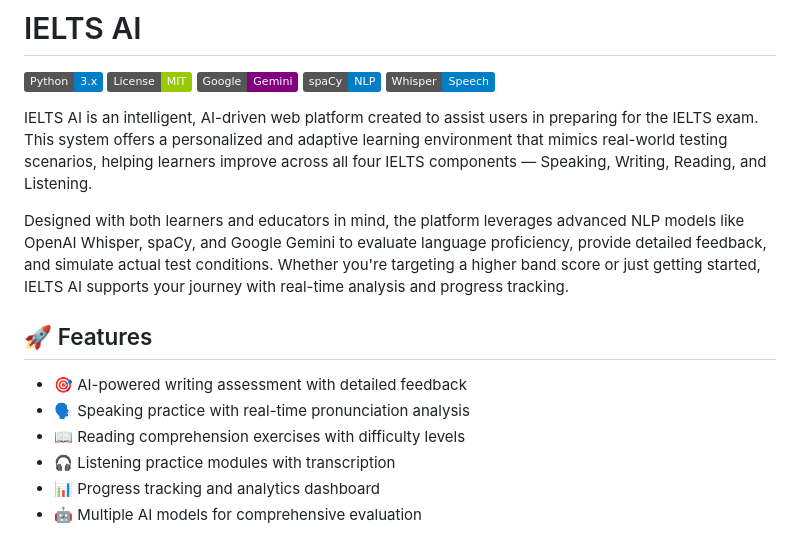
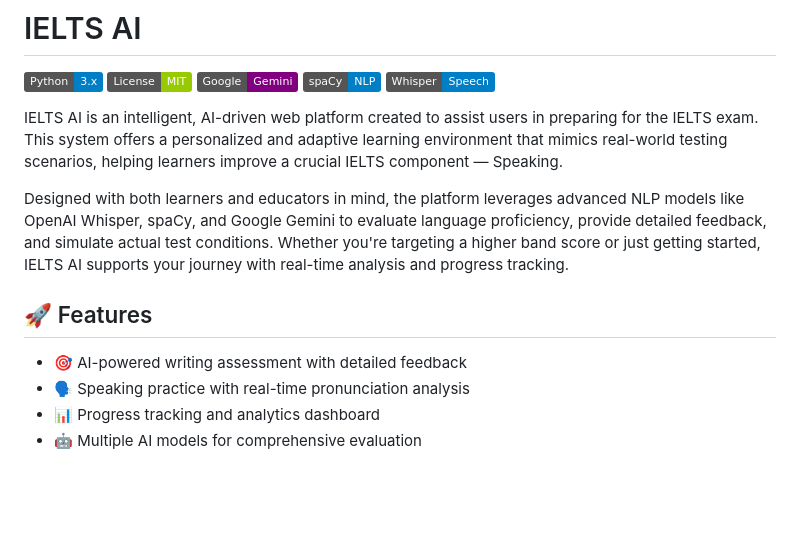
Before and after one commit to xperia3110/IELTS_AI, a Markdown page: README.md, the part around the change. Rendered like a GitHub page; badges without logos; blank space fills up the shorter version.

```diff
--- a/README.md
+++ b/README.md
@@ -6,7 +6,7 @@
 [![spaCy](https://img.shields.io/badge/spaCy-NLP-blue.svg)](https://spacy.io/)
 [![Whisper](https://img.shields.io/badge/Whisper-Speech-blue.svg)](https://github.com/openai/whisper)
 
-IELTS AI is an intelligent, AI-driven web platform created to assist users in preparing for the IELTS exam. This system offers a personalized and adaptive learning environment that mimics real-world testing scenarios, helping learners improve across all four IELTS components — Speaking, Writing, Reading, and Listening.
+IELTS AI is an intelligent, AI-driven web platform created to assist users in preparing for the IELTS exam. This system offers a personalized and adaptive learning environment that mimics real-world testing scenarios, helping learners improve a crucial IELTS component — Speaking.
 
 Designed with both learners and educators in mind, the platform leverages advanced NLP models like OpenAI Whisper, spaCy, and Google Gemini to evaluate language proficiency, provide detailed feedback, and simulate actual test conditions. Whether you're targeting a higher band score or just getting started, IELTS AI supports your journey with real-time analysis and progress tracking.
 
@@ -14,8 +14,6 @@ Designed with both learners and educators in mind, the platform leverages advanc
 
 - 🎯 AI-powered writing assessment with detailed feedback
 - 🗣️ Speaking practice with real-time pronunciation analysis
-- 📖 Reading comprehension exercises with difficulty levels
-- 🎧 Listening practice modules with transcription
 - 📊 Progress tracking and analytics dashboard
 - 🤖 Multiple AI models for comprehensive evaluation
 
```
